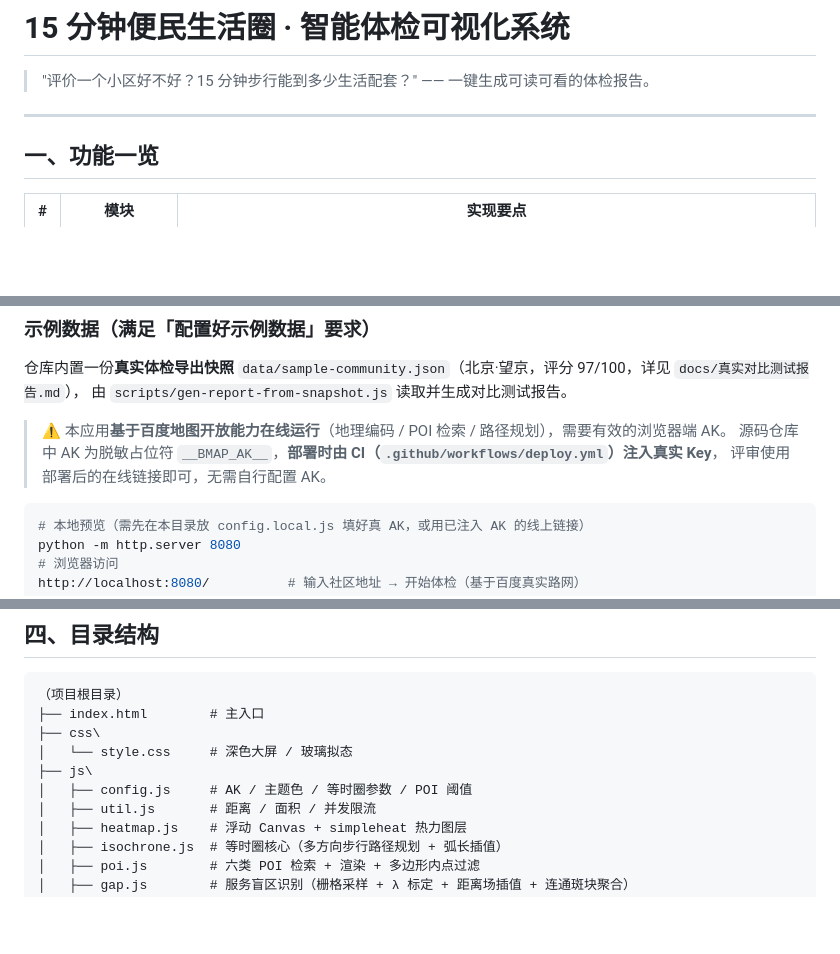
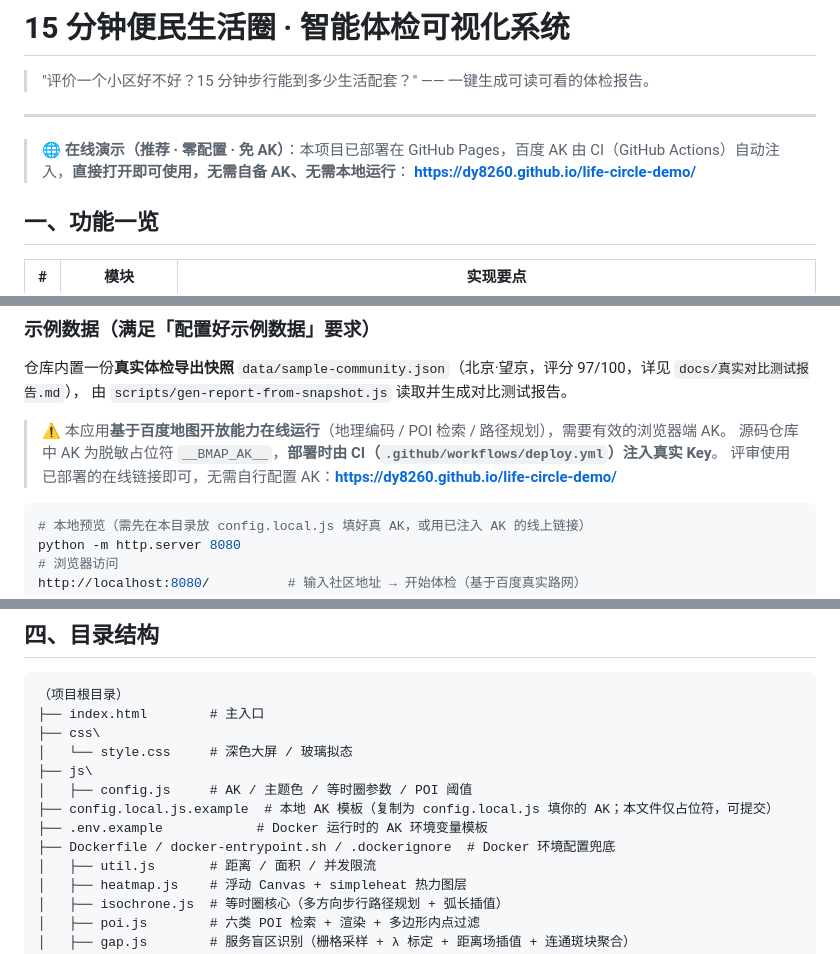
Before and after one commit to dy8260/life-circle-demo, a Markdown page: README.md, 3 parts joined by grey strips. Rendered like a GitHub page; blank space fills up the shorter version.

Commit message:
docs: README 新增在线演示免AK直链;明确 config.local.js.example 为AK模板;目录结构补充示例/环境文件

````diff
--- a/README.md
+++ b/README.md
@@ -3,6 +3,9 @@
 > "评价一个小区好不好？15 分钟步行能到多少生活配套？" —— 一键生成可读可看的体检报告。
 
 ---
+
+> 🌐 **在线演示（推荐 · 零配置 · 免 AK）**：本项目已部署在 GitHub Pages，百度 AK 由 CI（GitHub Actions）自动注入，**直接打开即可使用，无需自备 AK、无需本地运行**：
+> **https://dy8260.github.io/life-circle-demo/**
 
 ## 一、功能一览
 
@@ -91,8 +94,8 @@ http://localhost:8080/
 由 `scripts/gen-report-from-snapshot.js` 读取并生成对比测试报告。
 
 > ⚠️ 本应用**基于百度地图开放能力在线运行**（地理编码 / POI 检索 / 路径规划），需要有效的浏览器端 AK。
-> 源码仓库中 AK 为脱敏占位符 `__BMAP_AK__`，**部署时由 CI（`.github/workflows/deploy.yml`）注入真实 Key**，
-> 评审使用部署后的在线链接即可，无需自行配置 AK。
+> 源码仓库中 AK 为脱敏占位符 `__BMAP_AK__`，**部署时由 CI（`.github/workflows/deploy.yml`）注入真实 Key**。
+> 评审使用已部署的在线链接即可，无需自行配置 AK：**https://dy8260.github.io/life-circle-demo/**
 
 ```bash
 # 本地预览（需先在本目录放 config.local.js 填好真 AK，或用已注入 AK 的线上链接）
@@ -115,6 +118,9 @@ http://localhost:8080/          # 输入社区地址 → 开始体检（基于
 │   └── style.css     # 深色大屏 / 玻璃拟态
 ├── js\
 │   ├── config.js     # AK / 主题色 / 等时圈参数 / POI 阈值
+├── config.local.js.example  # 本地 AK 模板（复制为 config.local.js 填你的 AK；本文件仅占位符，可提交）
+├── .env.example            # Docker 运行时的 AK 环境变量模板
+├── Dockerfile / docker-entrypoint.sh / .dockerignore  # Docker 环境配置兜底
 │   ├── util.js       # 距离 / 面积 / 并发限流
 │   ├── heatmap.js    # 浮动 Canvas + simpleheat 热力图层
 │   ├── isochrone.js  # 等时圈核心（多方向步行路径规划 + 弧长插值）
````
Also changed, not shown: other parts of README.md (+1 -1 lines).
